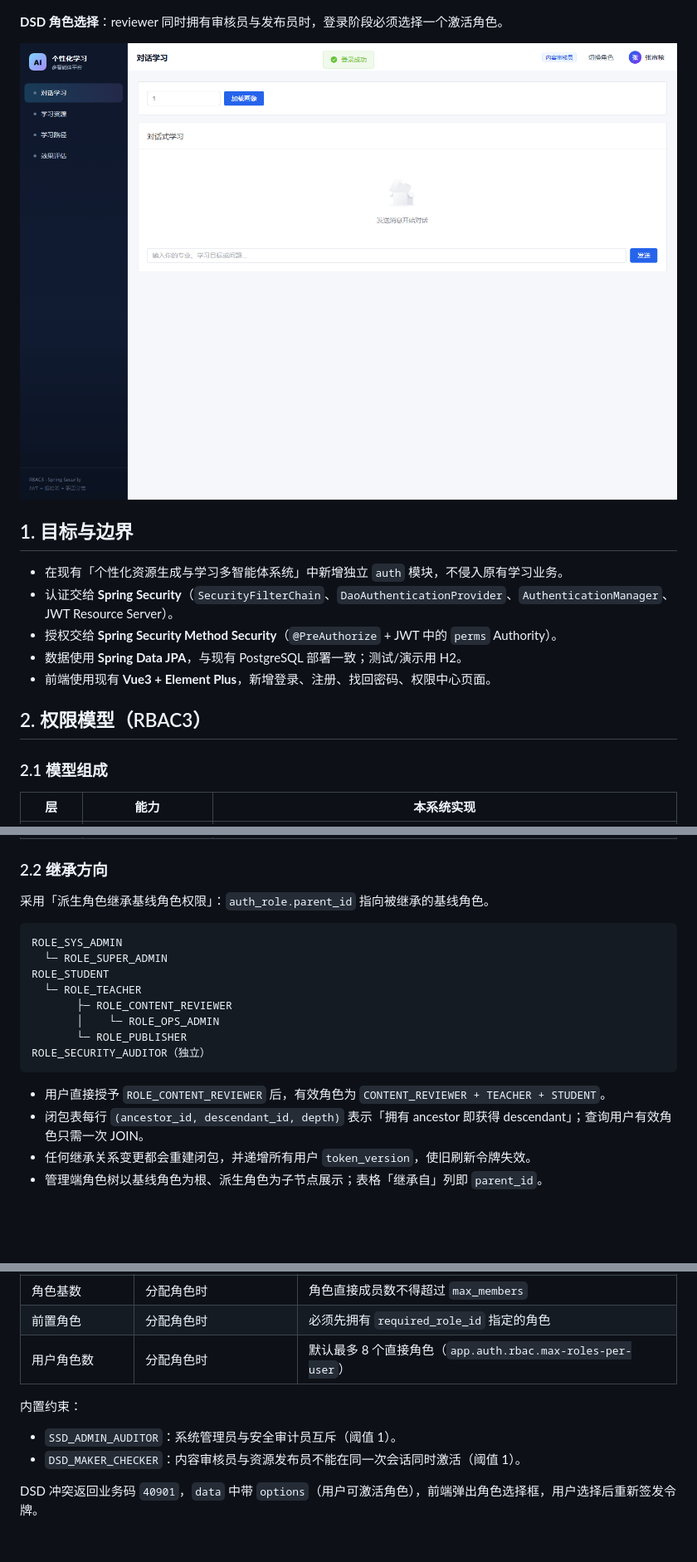
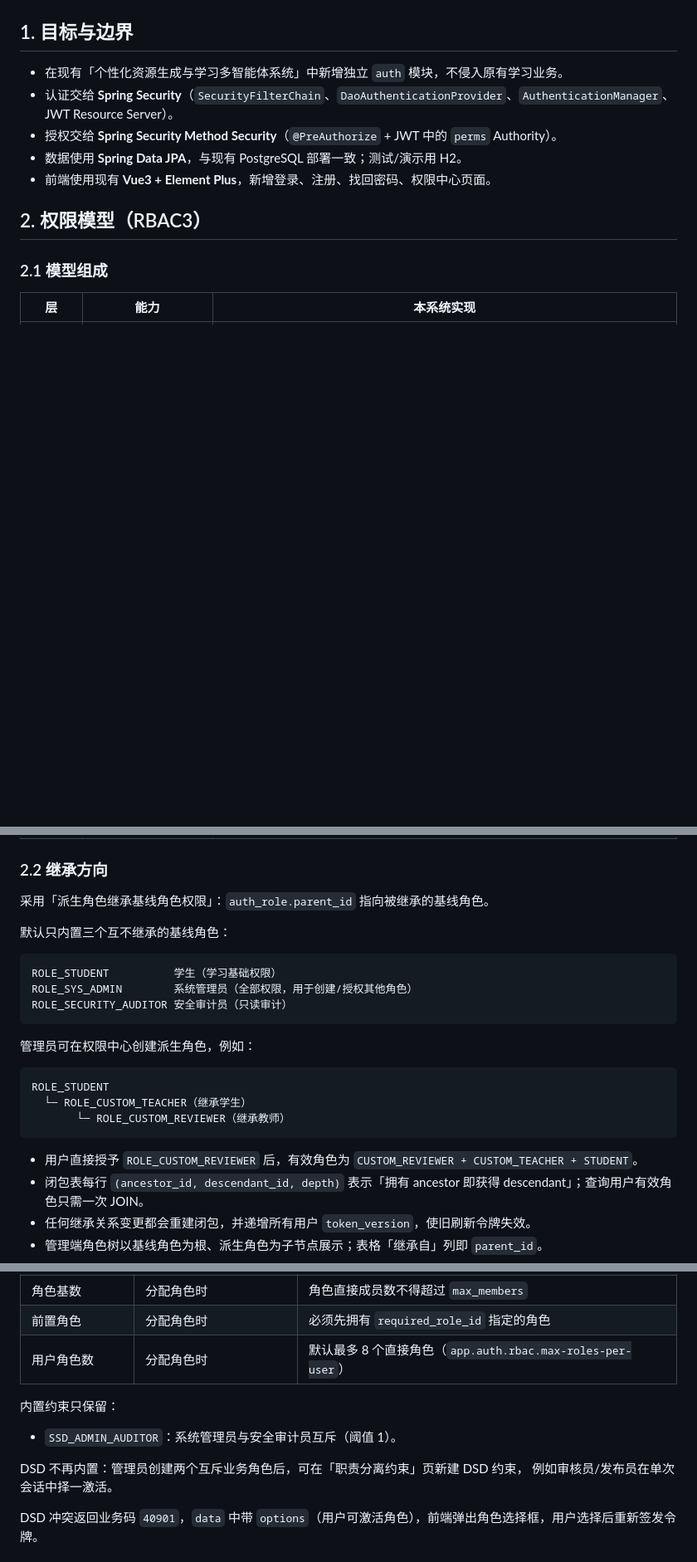
Before and after one commit to DZDCR/personalized-resource-generator-agent, a Markdown page: docs/rbac3-design.md, 3 parts joined by grey strips. Shown at 83% size. GitHub-like rendering; pictures changed too: docs/screenshots/rbac/06-reviewer.png (deleted); blank space fills up the shorter version.

````diff
--- a/docs/rbac3-design.md
+++ b/docs/rbac3-design.md
@@ -13,10 +13,6 @@
 ![用户管理](screenshots/rbac/02-users.png)
 
 ![角色管理](screenshots/rbac/03-roles.png)
-
-**DSD 角色选择**：reviewer 同时拥有审核员与发布员时，登录阶段必须选择一个激活角色。
-
-![DSD 登录后](screenshots/rbac/06-reviewer.png)
 
 ## 1. 目标与边界
 
@@ -41,18 +37,23 @@
 
 采用「派生角色继承基线角色权限」：`auth_role.parent_id` 指向被继承的基线角色。
 
+默认只内置三个互不继承的基线角色：
+
 ```text
-ROLE_SYS_ADMIN
-  └─ ROLE_SUPER_ADMIN
-ROLE_STUDENT
-  └─ ROLE_TEACHER
-       ├─ ROLE_CONTENT_REVIEWER
-       │    └─ ROLE_OPS_ADMIN
-       └─ ROLE_PUBLISHER
-ROLE_SECURITY_AUDITOR（独立）
+ROLE_STUDENT          学生（学习基础权限）
+ROLE_SYS_ADMIN        系统管理员（全部权限，用于创建/授权其他角色）
+ROLE_SECURITY_AUDITOR 安全审计员（只读审计）
 ```
 
-- 用户直接授予 `ROLE_CONTENT_REVIEWER` 后，有效角色为 `CONTENT_REVIEWER + TEACHER + STUDENT`。
+管理员可在权限中心创建派生角色，例如：
+
+```text
+ROLE_STUDENT
+  └─ ROLE_CUSTOM_TEACHER（继承学生）
+       └─ ROLE_CUSTOM_REVIEWER（继承教师）
+```
+
+- 用户直接授予 `ROLE_CUSTOM_REVIEWER` 后，有效角色为 `CUSTOM_REVIEWER + CUSTOM_TEACHER + STUDENT`。
 - 闭包表每行 `(ancestor_id, descendant_id, depth)` 表示「拥有 ancestor 即获得 descendant」；查询用户有效角色只需一次 JOIN。
 - 任何继承关系变更都会重建闭包，并递增所有用户 `token_version`，使旧刷新令牌失效。
 - 管理端角色树以基线角色为根、派生角色为子节点展示；表格「继承自」列即 `parent_id`。
@@ -67,10 +68,12 @@ ROLE_SECURITY_AUDITOR（独立）
 | 前置角色 | 分配角色时 | 必须先拥有 `required_role_id` 指定的角色 |
 | 用户角色数 | 分配角色时 | 默认最多 8 个直接角色（`app.auth.rbac.max-roles-per-user`） |
 
-内置约束：
+内置约束只保留：
 
 - `SSD_ADMIN_AUDITOR`：系统管理员与安全审计员互斥（阈值 1）。
-- `DSD_MAKER_CHECKER`：内容审核员与资源发布员不能在同一次会话同时激活（阈值 1）。
+
+DSD 不再内置：管理员创建两个互斥业务角色后，可在「职责分离约束」页新建 DSD 约束，
+例如审核员/发布员在单次会话中择一激活。
 
 DSD 冲突返回业务码 `40901`，`data` 中带 `options`（用户可激活角色），前端弹出角色选择框，用户选择后重新签发令牌。
 
````
Also changed, not shown: other parts of docs/rbac3-design.md (+5 -5 lines), README.md (+3 -2 lines), docs/screenshots/rbac/01-login.png, docs/screenshots/rbac/02-users.png, docs/screenshots/rbac/03-roles.png, docs/screenshots/rbac/04-constraints.png, docs/screenshots/rbac/05-audit.png, 4 other files.
